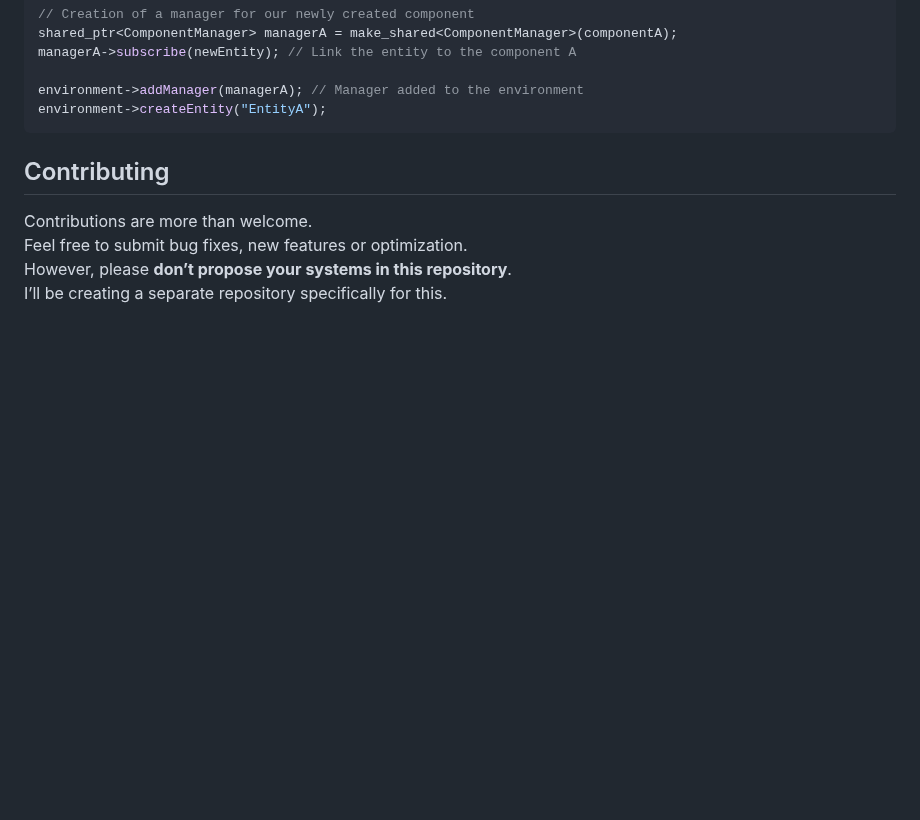
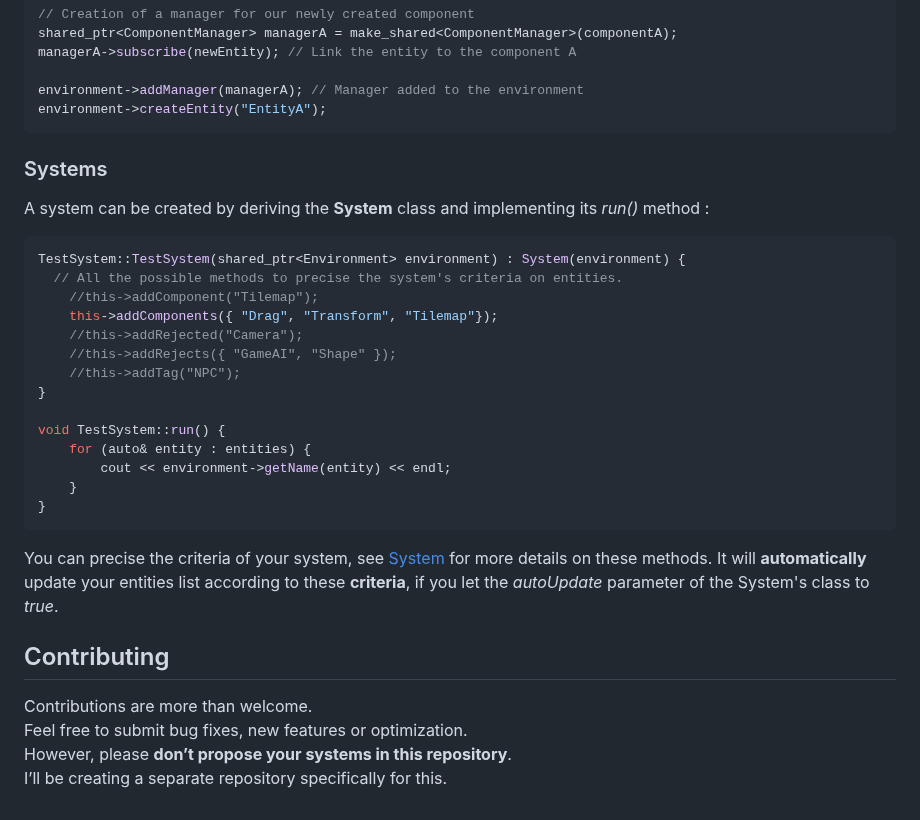
Before and after one commit to Tom-KB/TailorMade, a Markdown page: README.md, the part around the change. Drawn GitHub-style; blank space fills up the shorter version.

Commit message:
Update README.md
Added a section in Usage Example on the Systems

````diff
--- a/README.md
+++ b/README.md
@@ -192,7 +192,26 @@ environment->addManager(managerA); // Manager added to the environment
 environment->createEntity("EntityA");
 ```
 
-###
+### Systems
+A system can be created by deriving the **System** class and implementing its *run()* method :
+```cpp
+TestSystem::TestSystem(shared_ptr<Environment> environment) : System(environment) {
+  // All the possible methods to precise the system's criteria on entities.
+	//this->addComponent("Tilemap");
+	this->addComponents({ "Drag", "Transform", "Tilemap"});
+	//this->addRejected("Camera");
+	//this->addRejects({ "GameAI", "Shape" });
+	//this->addTag("NPC");
+}
+
+void TestSystem::run() {
+	for (auto& entity : entities) {
+		cout << environment->getName(entity) << endl;
+	}
+}
+```
+You can precise the criteria of your system, see [System](https://tom-kb.github.io/TailorMade/class_system.html) for more details on these methods.
+It will **automatically** update your entities list according to these **criteria**, if you let the *autoUpdate* parameter of the System's class to *true*.
 
 ## Contributing
 Contributions are more than welcome.
````
